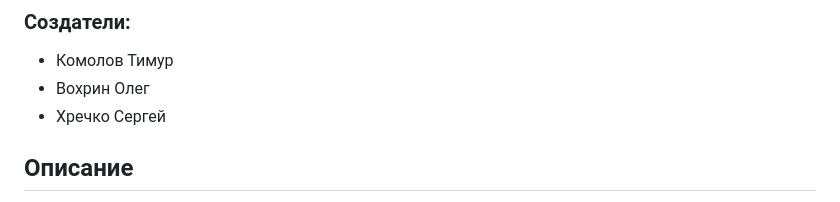
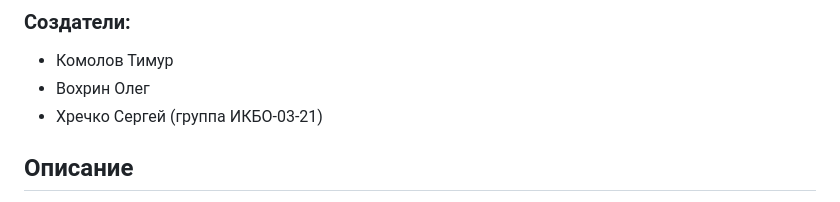
Before and after one commit to sergkhr/Queue_manager, a Markdown page: README.md, the part around the change. Drawn GitHub-style.

Commit message:
project description

```diff
--- a/README.md
+++ b/README.md
@@ -7,6 +7,7 @@
 - Комолов Тимур
 - Вохрин Олег
 - Хречко Сергей
+(группа ИКБО-03-21)
 
 ## Описание
 
```
